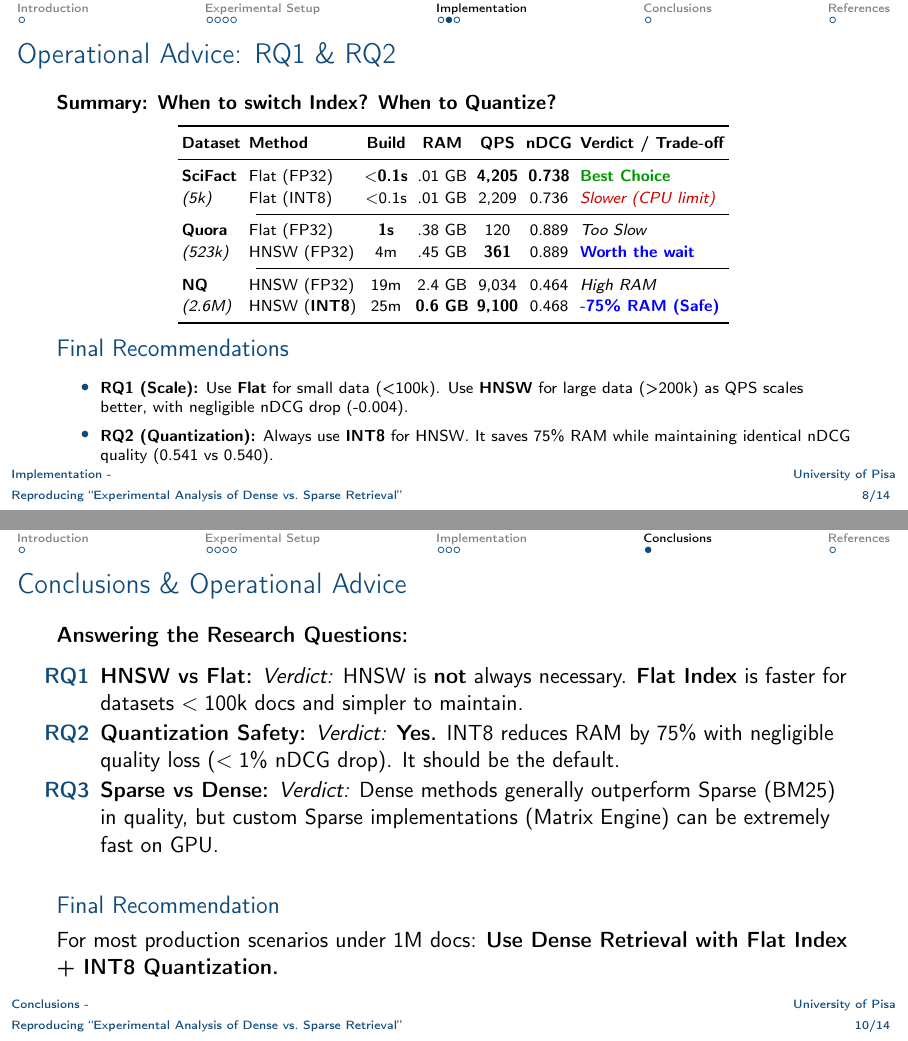
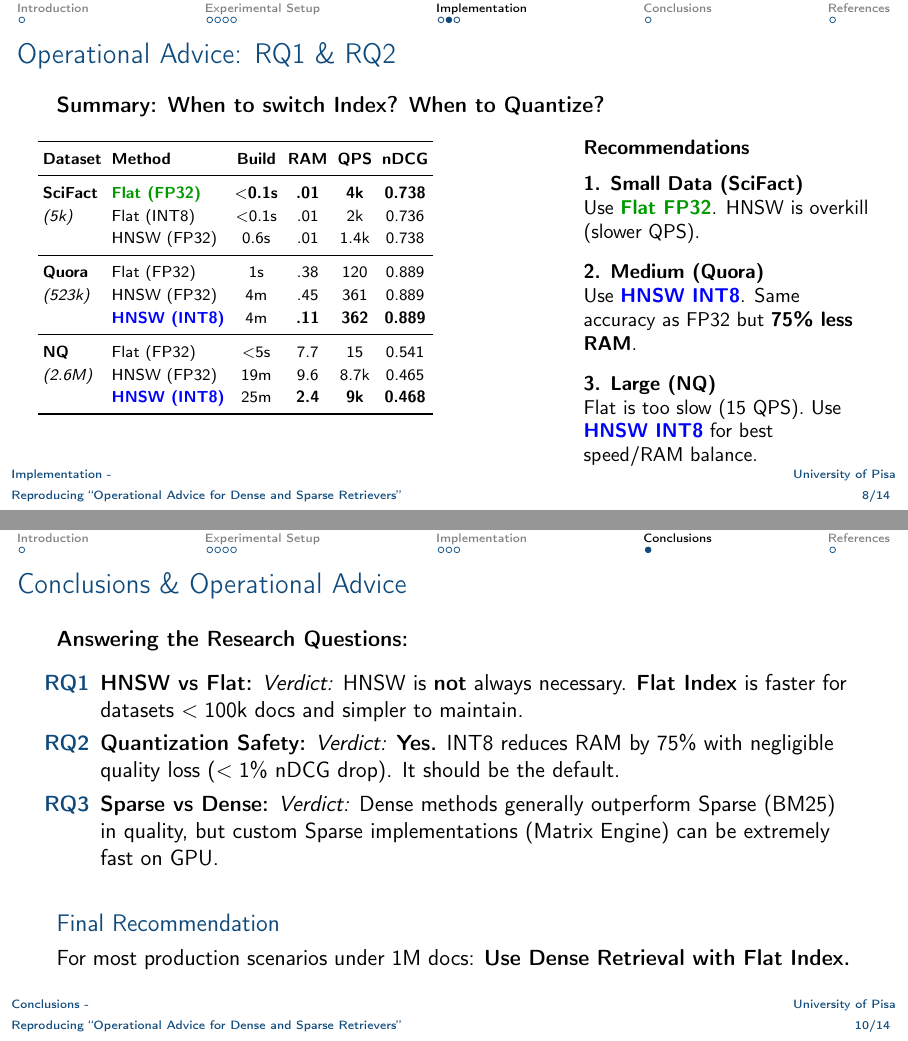
Before and after one commit to Gheb6/dense-vs-sparse-retrieval, LaTeX slides (Slides/main.tex): pages 8 and 10 of 14, joined at a grey line. Compiled offline with pdfLaTeX.

Commit message:
Update slide

```diff
--- a/Slides/main.tex
+++ b/Slides/main.tex
@@ -46,7 +46,7 @@
 % % %
 
 % --- METADATA ---
-\title[Dense vs. Sparse Retrieval]{Reproducing ``Experimental Analysis of Dense vs.~Sparse Retrieval''}
+\title[Dense vs. Sparse Retrieval]{Reproducing ``Operational Advice for Dense and Sparse Retrievers''}
 % \subtitle{An Experimental Analysis of Dense vs. Sparse Retrieval on the BEIR Benchmark}
 \author{Gabriele Righi}
 \institute{University of Pisa}
@@ -267,60 +267,74 @@
 \end{frame}
 
 % =============================================================
-% SLIDE 8
+% SLIDE 8 (Final Split Layout: Bigger Text)
 % =============================================================
 \begin{frame}{Operational Advice: RQ1 \& RQ2}
 
-    \small \textbf{Summary: When to switch Index? When to Quantize?}
-    \vspace{0.1em}
+    \textbf{Summary: When to switch Index? When to Quantize?}
+    \vspace{0.5em}
 
-    \begin{table}
-        \centering
+    \begin{columns}[T] % T = align top
+
+        % COLONNA SINISTRA: TABELLA (64% larghezza)
+        \begin{column}{0.64\textwidth}
             \scriptsize
-        \setlength{\tabcolsep}{2pt} %
-        \renewcommand{\arraystretch}{1.15}
-        \begin{tabular}{l l c c c c l}
+            \setlength{\tabcolsep}{2.5pt}
+            \renewcommand{\arraystretch}{1.2} % Un po' più di aria tra le righe
+
+            \begin{tabular}{l l c c c c}
                 \toprule
-            \textbf{Dataset} & \textbf{Method} & \textbf{Build} & \textbf{RAM} & \textbf{QPS} & \textbf{nDCG} & \textbf{Verdict / Trade-off} \\
+                \textbf{Dataset} & \textbf{Method} & \textbf{Build} & \textbf{RAM} & \textbf{QPS} & \textbf{nDCG} \\
                 \midrule
 
                 % SCIFACT
                 \textbf{SciFact}
-            & Flat (FP32) & \textbf{$<$0.1s} & .01 GB & \textbf{4,205} & \textbf{0.738} & \textcolor{green!60!black}{\textbf{Best Choice}} \\
+                & \textcolor{green!60!black}{\textbf{Flat (FP32)}} & \textbf{$<$0.1s} & \textbf{.01} & \textbf{4k} & \textbf{0.738} \\
                 \textit{(5k)}
-            & Flat (INT8) & $<$0.1s & .01 GB & 2,209 & 0.736 & \textcolor{red!80!black}{\textit{Slower (CPU limit)}} \\
-            \cmidrule(l){2-7}
+                & Flat (INT8) & $<$0.1s & .01 & 2k & 0.736 \\
+                & HNSW (FP32) & 0.6s & .01 & 1.4k & 0.738 \\
+                \midrule
 
                 % QUORA
                 \textbf{Quora}
-            & Flat (FP32) & \textbf{1s} & .38 GB & 120 & 0.889 & \textit{Too Slow} \\
+                & Flat (FP32) & 1s & .38 & 120 & 0.889 \\
                 \textit{(523k)}
-            & HNSW (FP32) & 4m & .45 GB & \textbf{361} & 0.889 & \textcolor{blue}{\textbf{Worth the wait}} \\
-            \cmidrule(l){2-7}
+                & HNSW (FP32) & 4m & .45 & 361 & 0.889 \\
+                & \textcolor{blue}{\textbf{HNSW (INT8)}} & 4m & \textbf{.11} & \textbf{362} & \textbf{0.889} \\
+                \midrule
 
                 % NQ
                 \textbf{NQ}
-            & HNSW (FP32) & 19m & 2.4 GB & 9,034 & 0.464 & \textit{High RAM} \\
+                & Flat (FP32) & $<$5s & 7.7 & 15 & 0.541 \\
                 \textit{(2.6M)}
-            & HNSW (\textbf{INT8}) & 25m & \textbf{0.6 GB} & \textbf{9,100} & 0.468 & \textcolor{blue}{\textbf{-75\% RAM (Safe)}} \\
+                & HNSW (FP32) & 19m & 9.6 & 8.7k & 0.465 \\
+                & \textcolor{blue}{\textbf{HNSW (INT8)}} & 25m & \textbf{2.4} & \textbf{9k} & \textbf{0.468} \\
 
                 \bottomrule
             \end{tabular}
-    \end{table}
+        \end{column}
 
-    \vspace{-0.5em}
+        % COLONNA DESTRA: TESTO (36% larghezza)
+        \begin{column}{0.36\textwidth}
+            \small % <--- TESTO INGRANDITO QUI
+            \textbf{Recommendations}
+            \vspace{0.6em}
 
-    \begin{block}{Final Recommendations}
-        \scriptsize
-        \begin{itemize}
-            \setlength\itemsep{0.2em}
-            \item \textbf{RQ1 (Scale):} Use \textbf{Flat} for small data (<100k). Use \textbf{HNSW} for large data (>200k) as QPS scales better, with negligible nDCG drop (-0.004).
-            \item \textbf{RQ2 (Quantization):} Always use \textbf{INT8} for HNSW. It saves 75\% RAM while maintaining identical nDCG quality (0.541 vs 0.540).
-        \end{itemize}
-    \end{block}
+            \textbf{1. Small Data (SciFact)} \\
+            Use \textcolor{green!60!black}{\textbf{Flat FP32}}. HNSW is overkill (slower QPS).
+            \vspace{0.8em}
+
+            \textbf{2. Medium (Quora)} \\
+            Use \textcolor{blue}{\textbf{HNSW INT8}}. Same accuracy as FP32 but \textbf{75\% less RAM}.
+            \vspace{0.8em}
+
+            \textbf{3. Large (NQ)} \\
+            Flat is too slow (15 QPS). Use \textcolor{blue}{\textbf{HNSW INT8}} for best speed/RAM balance.
+
+        \end{column}
+    \end{columns}
 
 \end{frame}
-
 % =============================================================
 % SLIDE 9: Quality Analysis (FINAL WITH SETUP COST)
 % =============================================================
@@ -390,7 +404,7 @@
     \vspace{1em}
 
     \begin{block}{Final Recommendation}
-        For most production scenarios under 1M docs: \textbf{Use Dense Retrieval with Flat Index + INT8 Quantization.}
+        For most production scenarios under 1M docs: \textbf{Use Dense Retrieval with Flat Index.}
     \end{block}
 \end{frame}
 
```
Also changed, not shown: Slides/Dense_vs__Sparse_Retrieval.pdf. Lines whose indentation alone changed are shown as unchanged.
